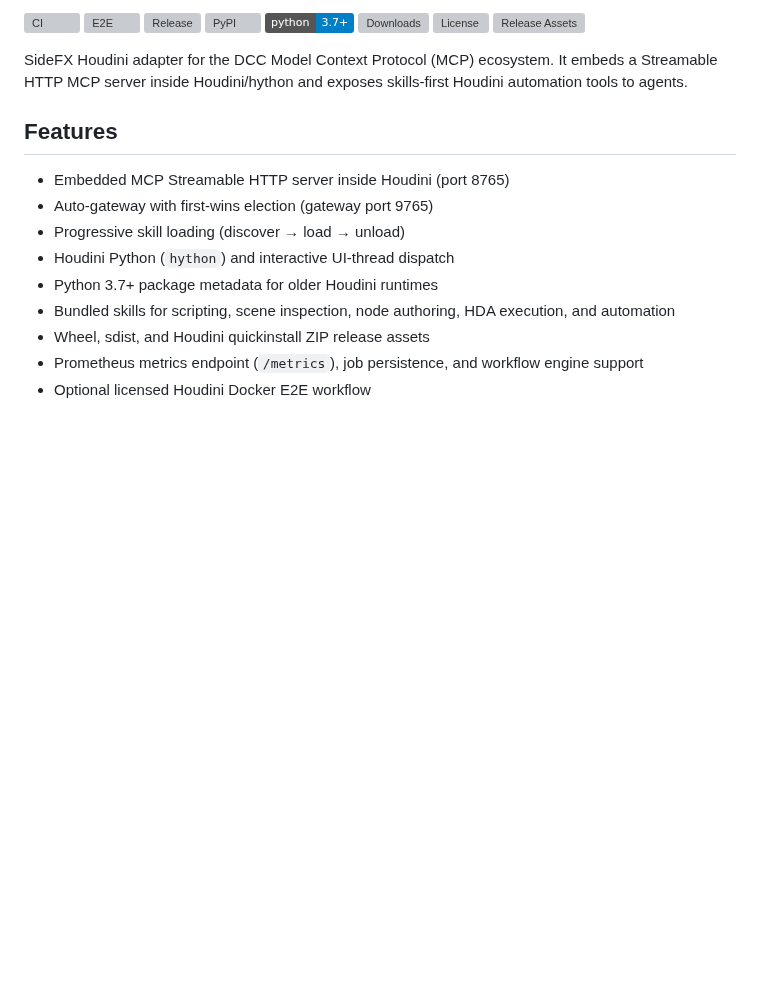
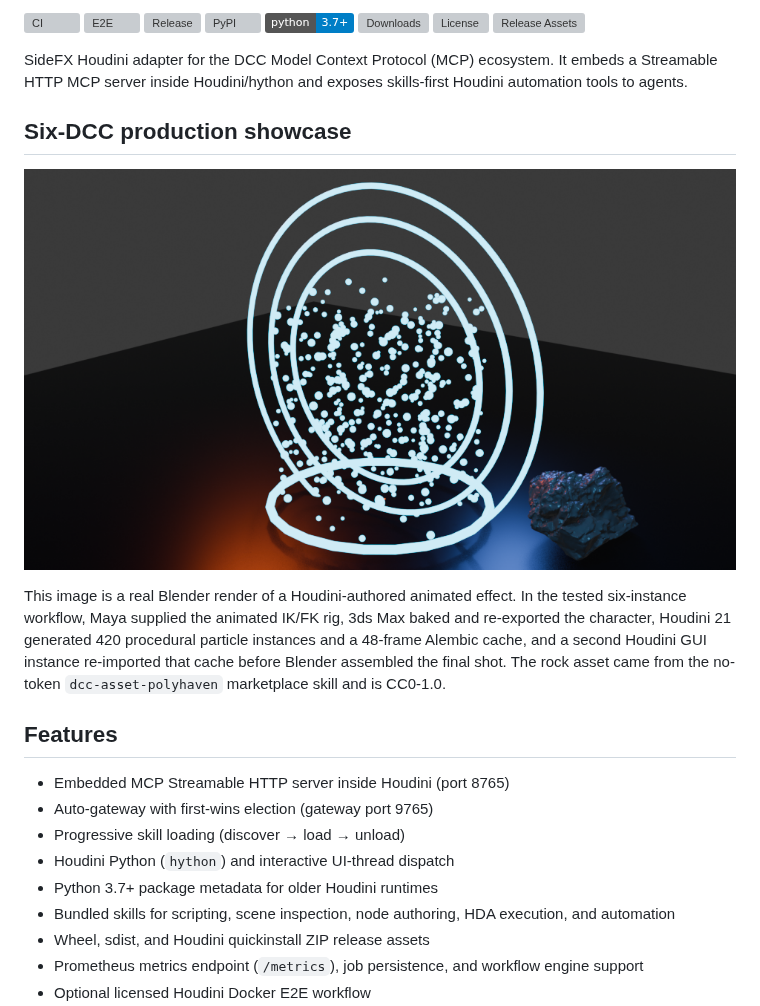
Before and after one commit to dcc-mcp/dcc-mcp-houdini, a Markdown page: README.md, the part around the change. Drawn GitHub-style; pictures changed too: docs/showcase/six-dcc-portal-particles.png (added); badges without logos; blank space fills up the shorter version; grey boxes are pictures that could not be loaded.

Commit message:
docs: add six dcc particle showcase

```diff
--- a/README.md
+++ b/README.md
@@ -12,6 +12,18 @@
 SideFX Houdini adapter for the DCC Model Context Protocol (MCP) ecosystem.
 It embeds a Streamable HTTP MCP server inside Houdini/hython and exposes
 skills-first Houdini automation tools to agents.
+
+## Six-DCC production showcase
+
+![Procedural Houdini portal particles in the six-DCC showcase](docs/showcase/six-dcc-portal-particles.png)
+
+This image is a real Blender render of a Houdini-authored animated effect.
+In the tested six-instance workflow, Maya supplied the animated IK/FK rig,
+3ds Max baked and re-exported the character, Houdini 21 generated 420
+procedural particle instances and a 48-frame Alembic cache, and a second
+Houdini GUI instance re-imported that cache before Blender assembled the final
+shot. The rock asset came from the no-token `dcc-asset-polyhaven` marketplace
+skill and is CC0-1.0.
 
 ## Features
 
```
